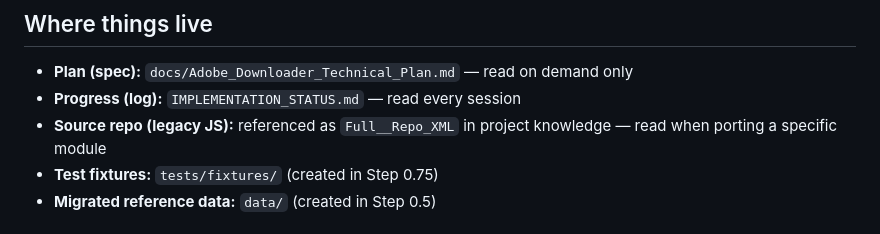
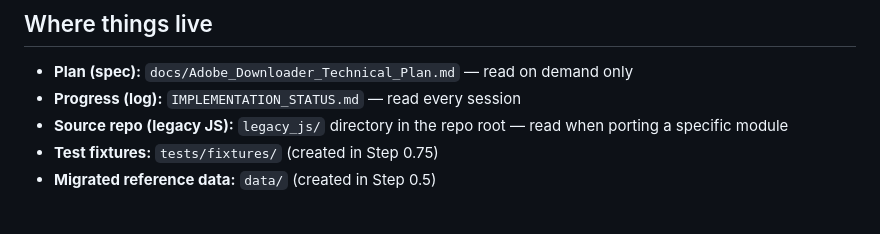
Before and after one commit to edwardgurton/AdobeBotAnalysis, a Markdown page: CLAUDE.md, the part around the change. GitHub-like rendering.

```diff
--- a/CLAUDE.md
+++ b/CLAUDE.md
@@ -51,7 +51,7 @@ These are from §1 of the plan and are non-negotiable:
 
 - **Plan (spec):** `docs/Adobe_Downloader_Technical_Plan.md` — read on demand only
 - **Progress (log):** `IMPLEMENTATION_STATUS.md` — read every session
-- **Source repo (legacy JS):** referenced as `Full__Repo_XML` in project knowledge — read when porting a specific module
+- **Source repo (legacy JS):** `legacy_js/` directory in the repo root — read when porting a specific module
 - **Test fixtures:** `tests/fixtures/` (created in Step 0.75)
 - **Migrated reference data:** `data/` (created in Step 0.5)
 
```
Also changed, not shown: IMPLEMENTATION_STATUS.md (+14 -9 lines), docs/file_inventory.md (added, +283 -0 lines).
